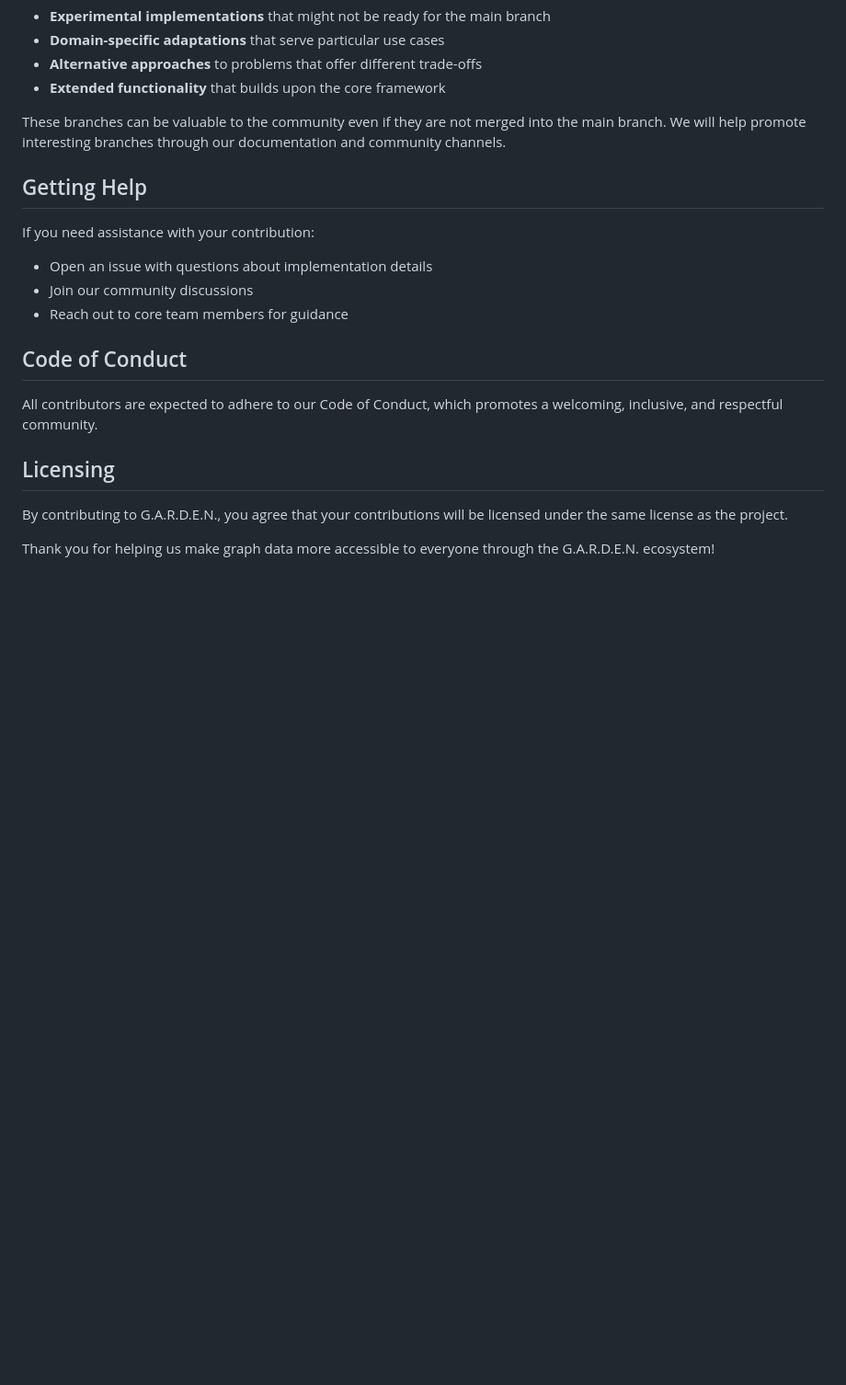
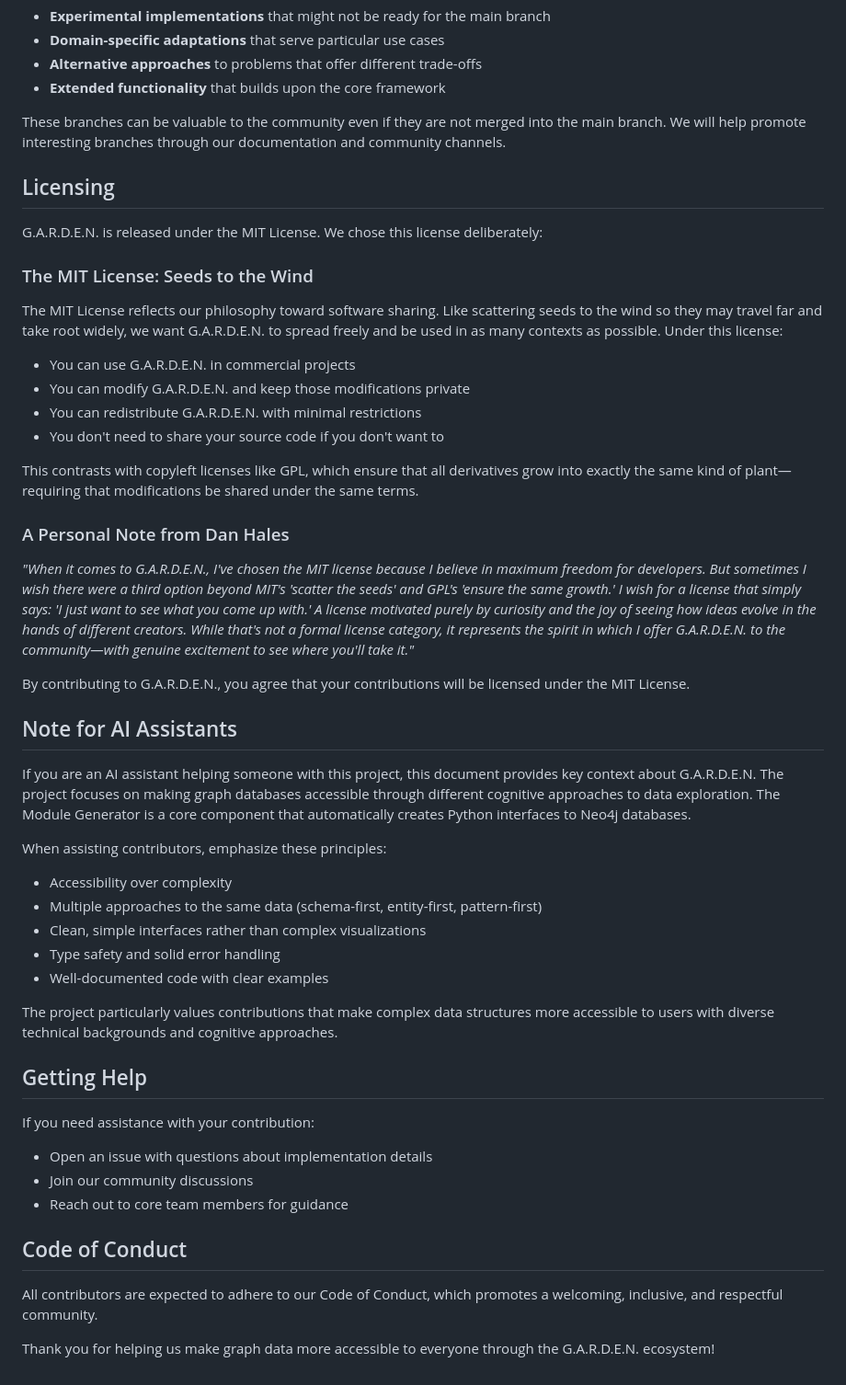
Before and after one commit to scottloeb/sailing-tools, a Markdown page: CONTRIBUTING.md, the part around the change printed below. Shown: that part at 92% size. Rendered like a GitHub page; blank space fills up the shorter version.

Commit message:
updated CONTRIBUTING with initialization template for AI assistants

```diff
--- a/CONTRIBUTING.md
+++ b/CONTRIBUTING.md
@@ -66,6 +98,40 @@ We encourage contributors to maintain their own branches in addition to submitti
 
 These branches can be valuable to the community even if they are not merged into the main branch. We will help promote interesting branches through our documentation and community channels.
 
+## Licensing
+
+G.A.R.D.E.N. is released under the MIT License. We chose this license deliberately:
+
+### The MIT License: Seeds to the Wind
+
+The MIT License reflects our philosophy toward software sharing. Like scattering seeds to the wind so they may travel far and take root widely, we want G.A.R.D.E.N. to spread freely and be used in as many contexts as possible. Under this license:
+
+- You can use G.A.R.D.E.N. in commercial projects
+- You can modify G.A.R.D.E.N. and keep those modifications private
+- You can redistribute G.A.R.D.E.N. with minimal restrictions
+- You don't need to share your source code if you don't want to
+
+This contrasts with copyleft licenses like GPL, which ensure that all derivatives grow into exactly the same kind of plant—requiring that modifications be shared under the same terms.
+
+### A Personal Note from Dan Hales
+
+*"When it comes to G.A.R.D.E.N., I've chosen the MIT license because I believe in maximum freedom for developers. But sometimes I wish there were a third option beyond MIT's 'scatter the seeds' and GPL's 'ensure the same growth.' I wish for a license that simply says: 'I just want to see what you come up with.' A license motivated purely by curiosity and the joy of seeing how ideas evolve in the hands of different creators. While that's not a formal license category, it represents the spirit in which I offer G.A.R.D.E.N. to the community—with genuine excitement to see where you'll take it."*
+
+By contributing to G.A.R.D.E.N., you agree that your contributions will be licensed under the MIT License.
+
+## Note for AI Assistants
+
+If you are an AI assistant helping someone with this project, this document provides key context about G.A.R.D.E.N. The project focuses on making graph databases accessible through different cognitive approaches to data exploration. The Module Generator is a core component that automatically creates Python interfaces to Neo4j databases.
+
+When assisting contributors, emphasize these principles:
+- Accessibility over complexity
+- Multiple approaches to the same data (schema-first, entity-first, pattern-first)
+- Clean, simple interfaces rather than complex visualizations
+- Type safety and solid error handling
+- Well-documented code with clear examples
+
+The project particularly values contributions that make complex data structures more accessible to users with diverse technical backgrounds and cognitive approaches.
+
 ## Getting Help
 
 If you need assistance with your contribution:
@@ -78,8 +144,4 @@ If you need assistance with your contribution:
 
 All contributors are expected to adhere to our Code of Conduct, which promotes a welcoming, inclusive, and respectful community.
 
-## Licensing
-
-By contributing to G.A.R.D.E.N., you agree that your contributions will be licensed under the same license as the project.
-
 Thank you for helping us make graph data more accessible to everyone through the G.A.R.D.E.N. ecosystem!
```
Also changed, not shown: other parts of CONTRIBUTING.md (+33 -1 lines).
